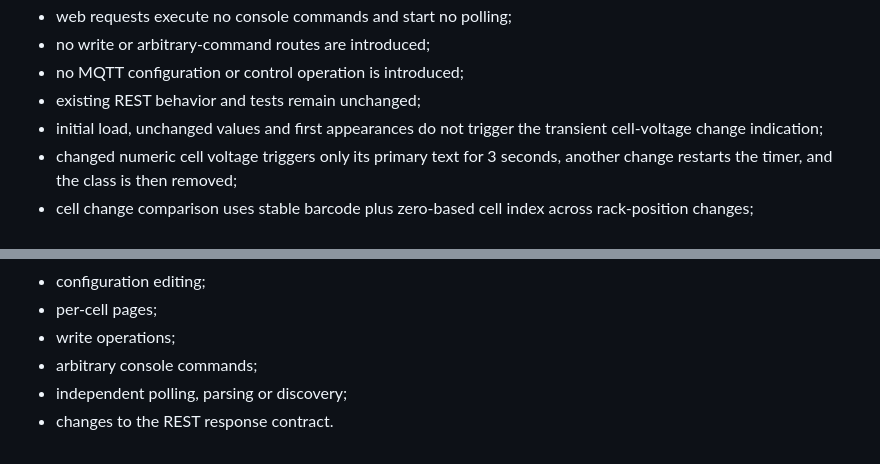
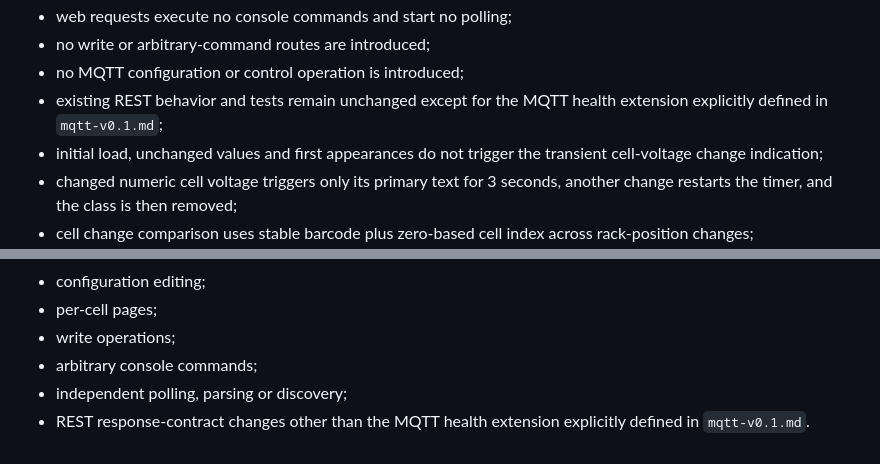
Before and after one commit to Hrabovszki1023/pylontech-console, a Markdown page: docs/contracts/web-ui-v0.1.md, 2 parts joined by grey strips. GitHub-like rendering.

Commit message:
Resolve MQTT REST contract scope

```diff
--- a/docs/contracts/web-ui-v0.1.md
+++ b/docs/contracts/web-ui-v0.1.md
@@ -366,7 +366,8 @@ must verify:
 - web requests execute no console commands and start no polling;
 - no write or arbitrary-command routes are introduced;
 - no MQTT configuration or control operation is introduced;
-- existing REST behavior and tests remain unchanged;
+- existing REST behavior and tests remain unchanged except for the MQTT
+  health extension explicitly defined in `mqtt-v0.1.md`;
 - initial load, unchanged values and first appearances do not trigger the
   transient cell-voltage change indication;
 - changed numeric cell voltage triggers only its primary text for 3 seconds,
@@ -419,4 +420,5 @@ and narrow viewport sizes.
 - write operations;
 - arbitrary console commands;
 - independent polling, parsing or discovery;
-- changes to the REST response contract.
+- REST response-contract changes other than the MQTT health extension
+  explicitly defined in `mqtt-v0.1.md`.
```
